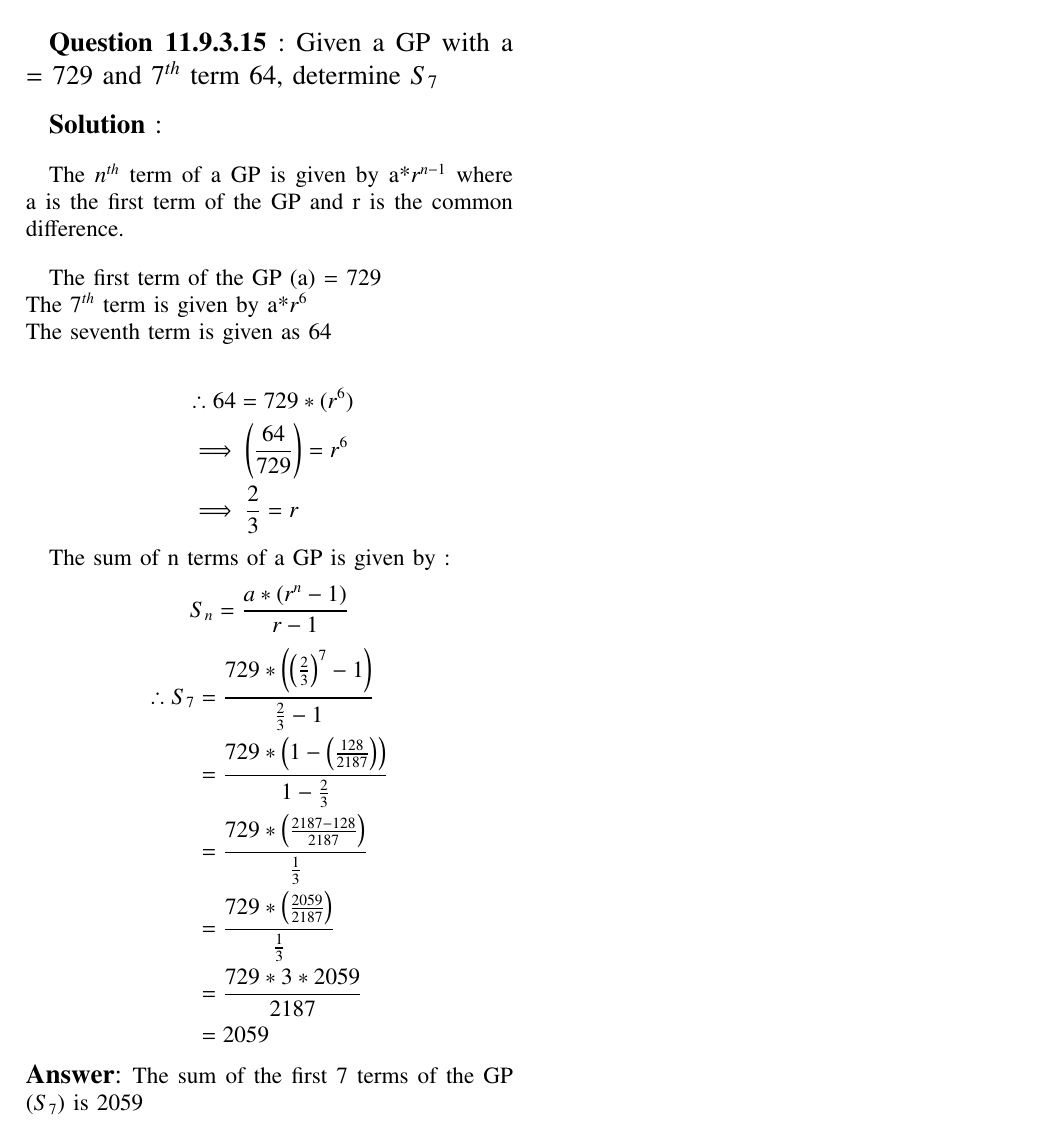
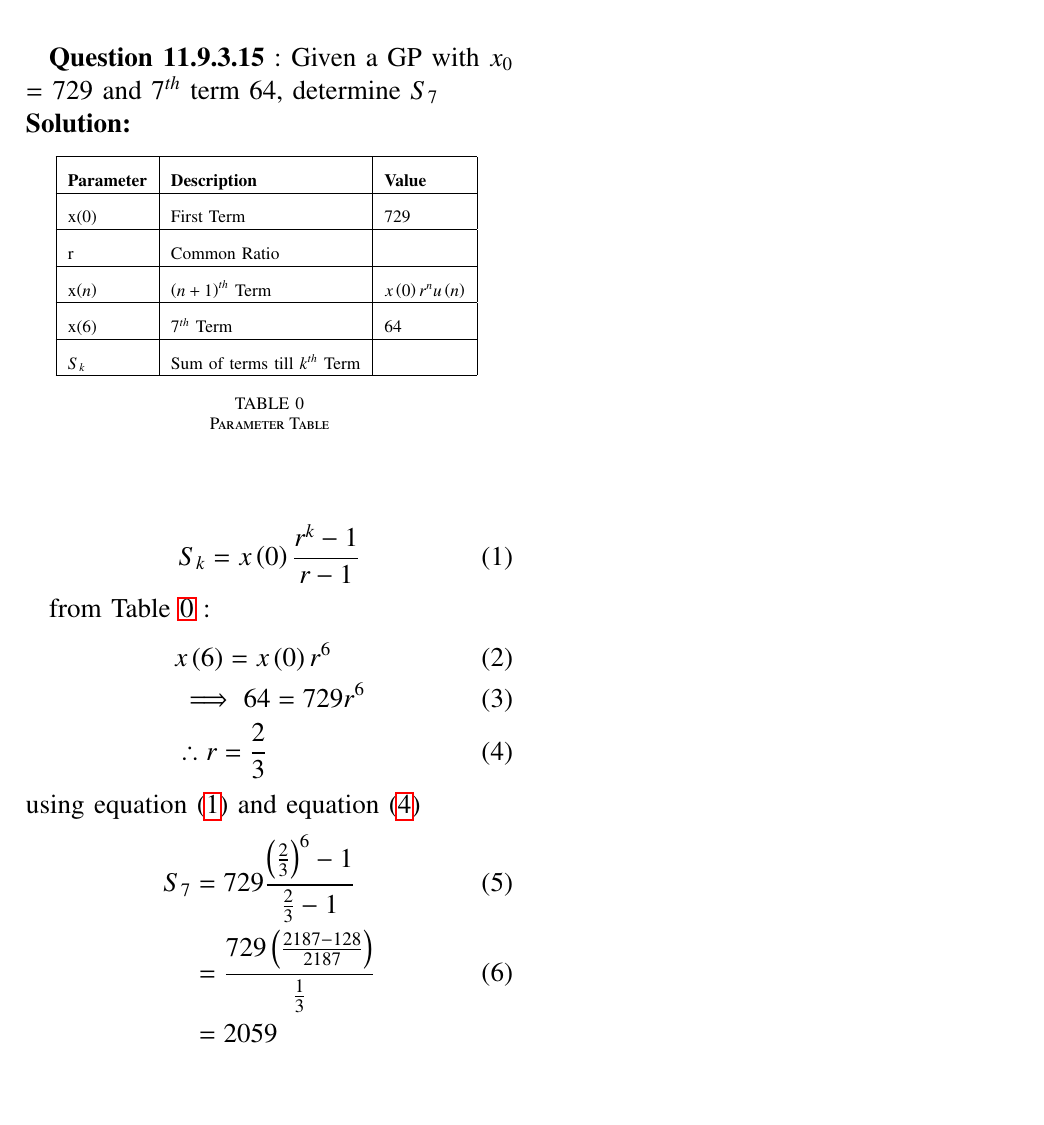
Before and after one commit to Kaustubh-32/EE1205-Assignments, a LaTeX problem sheet (Assignment2/ncert_11_9_3_15.tex, which reads Assignment2/tables/table1.tex): part of the page, cut so that both start at the same text, the shorter picture padded with empty space. Compiled offline with pdfLaTeX.

Commit message:
first commit

```diff
--- a/Assignment2/ncert_11_9_3_15.tex
+++ b/Assignment2/ncert_11_9_3_15.tex
@@ -55,41 +55,26 @@
 
 \renewcommand{\thefigure}{\theenumi}
 \renewcommand{\thetable}{\theenumi}
-\large\textbf{Question 11.9.3.15} : Given a GP with a = 729 and \(7^{th}\) term 64, determine $S_{7}$
+\large\textbf{Question 11.9.3.15} : Given a GP with $x_0$ = 729 and \(7^{th}\) term 64, determine $S_{7}$
 
-\vspace{4mm}
+\solution
 
-\large\textbf{Solution} :\normalsize
-
-\vspace{4mm}
-
-The \(n^{th}\) term of a GP is given by a*\(r^{n-1}\) where a is the first term of the GP and r is the common difference.
-
-\vspace{4mm}
-
-The first term of the GP (a) = 729\\
-The \(7^{th}\) term is given by a*\(r^{6}\)\\
-The seventh term is given as 64
-
+\input{tables/table1}
 \begin{align}
-&\therefore  64 = 729*(r^{6})\notag\\
-&\implies \left(\frac{64}{729}\right) = r^6\notag\\
-&\implies \frac{2}{3} = r \notag
+    S_k = x\brak{0}\frac{r^k -1}{r-1} \label{eq:eq1}
 \end{align}
 
-The sum of n terms of a GP is given by :
+from \tabref{tab:table0} :
 \begin{align}
-&S_{n} = \Large\frac{a*(r^n - 1)}{r-1} \notag
+    &x\brak{6} = x\brak{0}r^6\\
+    &\implies 64 = 729r^6\\
+    &\therefore r = \frac{2}{3}\label{eq:eq2}
 \end{align}
-\begin{equation} \label{eq1}
-\begin{split}
-\therefore S_{7} & = \frac{729*\left(\left(\frac{2}{3}\right)^7 -1\right)}{\frac{2}{3} - 1} \notag\\
- & = \frac{729*\left(1 - \left(\frac{128}{2187}\right)\right)}{1 - \frac{2}{3}} \notag\\
-  & = \frac{729*\left(\frac{2187 - 128}{2187}\right)}{\frac{1}{3}}\notag\\
-  & = \frac{729*\left(\frac{2059}{2187}\right)}{\frac{1}{3}}\notag\\
-  & = \frac{729*3*2059}{2187}\notag\\
+    using equation \eqref{eq:eq1} and equation \eqref{eq:eq2}
+\begin{align}
+    S_7 &= 729\frac{\brak{\frac{2}{3}}^6 - 1}{\frac{2}{3} - 1}\\
+  & = \frac{729\left(\frac{2187 - 128}{2187}\right)}{\frac{1}{3}}\\
   & = 2059\notag
-\end{split}
-\end{equation}
-\large\textbf{Answer}: \normalsize The sum of the first 7 terms of the GP ($S_{7}$) is 2059
+\end{align}
+
 \end{document}
--- /dev/null
+++ b/Assignment2/tables/table1.tex
@@ -0,0 +1,22 @@
+\begin{table}[ht]
+\centering
+\setlength{\extrarowheight}{8pt}
+\begin{tabular}{|l|l|l|}
+    \hline
+    \textbf{Parameter} & \textbf{Description} & \textbf{Value} \\
+    \hline
+     x\brak{0} & First Term & 729 \\
+    \hline
+     r & Common Ratio & \\
+    \hline
+      x\brak{n} & $\brak{n+1}^{th}$ Term & $x\brak{0}r^{n}u\brak{n}$ \\
+    \hline
+     x\brak{6} & $7^{th}$ Term & 64 \\
+    \hline
+    $S_k$ & Sum of terms till $k^{th}$ Term &  \\
+    \hline
+  \end{tabular}
+  \vspace{4mm}
+ \caption{Parameter Table}
+ \label{tab:table0}
+\end{table}
```
Also changed, not shown: Assignment2/ncert_11_9_3_15.pdf, 2 other files.
